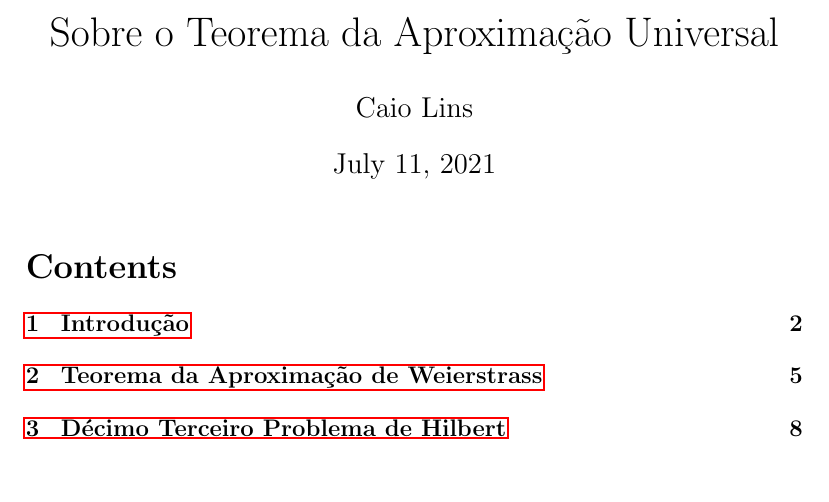
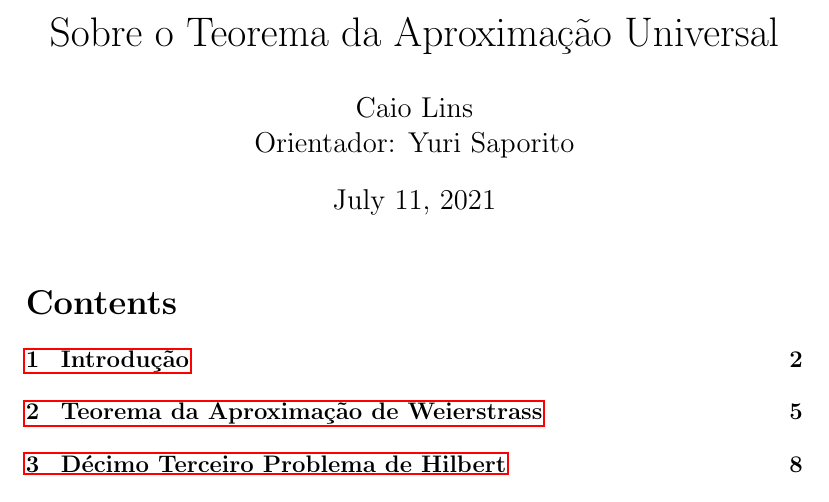
Before and after one commit to Caioflp/teorema-da-aproximacao-universal, a LaTeX document (tex/main.tex): part of page 1 of 37, cut so that both start at the same text. Compiled offline with pdfLaTeX; a LaTeX package or settings file that is missing is left out.

Commit message:
Adds advisor name

```diff
--- a/tex/main.tex
+++ b/tex/main.tex
@@ -5,7 +5,7 @@
 \addbibresource{../bib/bibliografia.bib}
 
 \title{Sobre o Teorema da Aproximação Universal}
-\author{Caio Lins}
+\author{Caio Lins \\ Orientador: Yuri Saporito}
 \date{\today}
 
 \begin{document}
```
